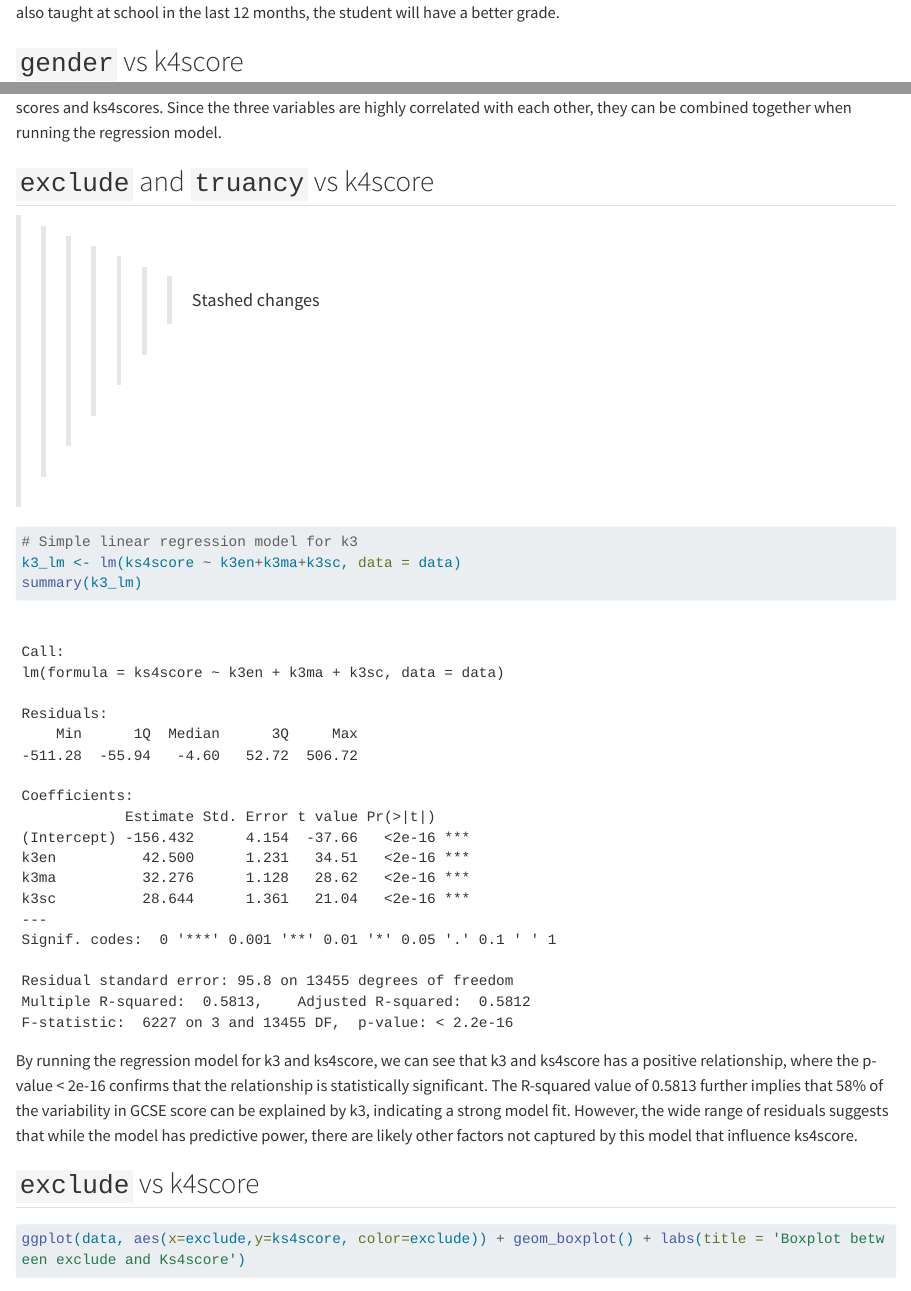
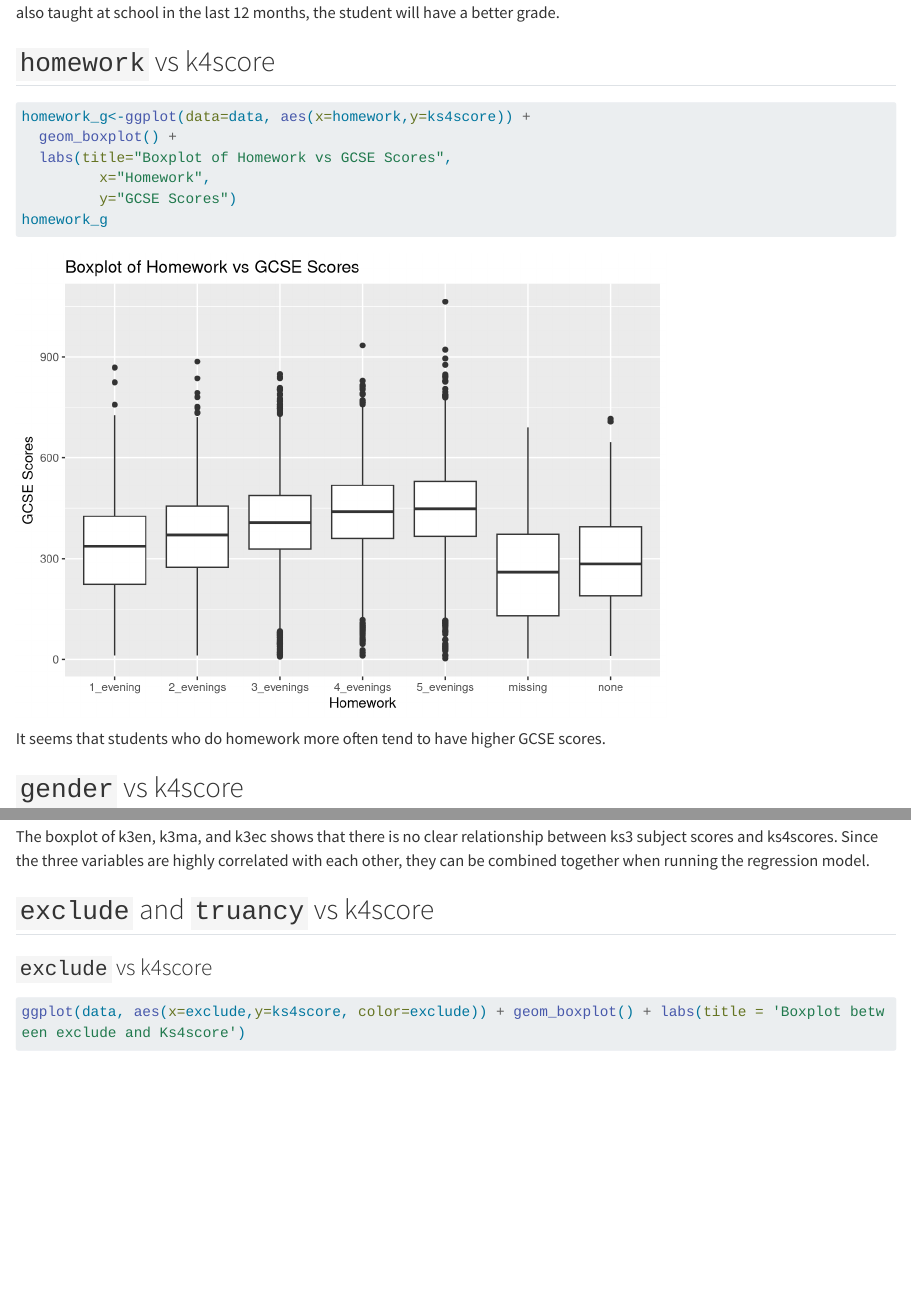
Before and after one commit to st101cc/ST211group3, a Quarto document (Rcode.qmd): the page in a window 1100 px wide, from 7330 px down before the commit and from 7610 px down after it, so that both start at the same text, and a second part further down, joined at a grey line. Rendered offline with R 4.5, knitr and Pandoc in place of Quarto, with nearby package versions; long lines of code are wrapped.

Commit message:
final column analysis update
sen and homework

````diff
--- a/Rcode.qmd
+++ b/Rcode.qmd
@@ -135,3 +143,14 @@ tuition_g
 
 `tuition` value also has a contribution to the change in GSCE score. It means that if parents pay for private classes in a subject also taught at school in the last 12 months, the student will have a better grade.
 
+## `homework` vs k4score
+
+```{r warning=FALSE, message=FALSE}
+homework_g<-ggplot(data=data, aes(x=homework,y=ks4score)) +
+  geom_boxplot() +
+  labs(title="Boxplot of Homework vs GCSE Scores",
+         x="Homework",
+         y="GCSE Scores")
+homework_g
+```
+It seems that students who do homework more often tend to have higher GCSE scores.
@@ -210,15 +214,7 @@ The boxplot of k3en, k3ma, and k3ec shows that there is no clear relationship be
 
 ## `exclude` and `truancy` vs k4score
 
->>>>>>> Stashed changes
-```{r}
-# Simple linear regression model for k3
-k3_lm <- lm(ks4score ~ k3en+k3ma+k3sc, data = data)
-summary(k3_lm)
-```
-By running the regression model for k3 and ks4score, we can see that k3 and ks4score has a positive relationship, where the p-value < 2e-16 confirms that the relationship is statistically significant. The R-squared value of 0.5813 further implies that 58% of the variability in GCSE score can be explained by k3, indicating a strong model fit. However, the wide range of residuals suggests that while the model has predictive power, there are likely other factors not captured by this model that influence ks4score.
-
-## `exclude` vs k4score
+### `exclude` vs k4score
 ```{r}
 ggplot(data, aes(x=exclude,y=ks4score, color=exclude)) + geom_boxplot() + labs(title = 'Boxplot between exclude and Ks4score')
 ```
````
Also changed, not shown: Rcode.qmd (30 more changed lines).
